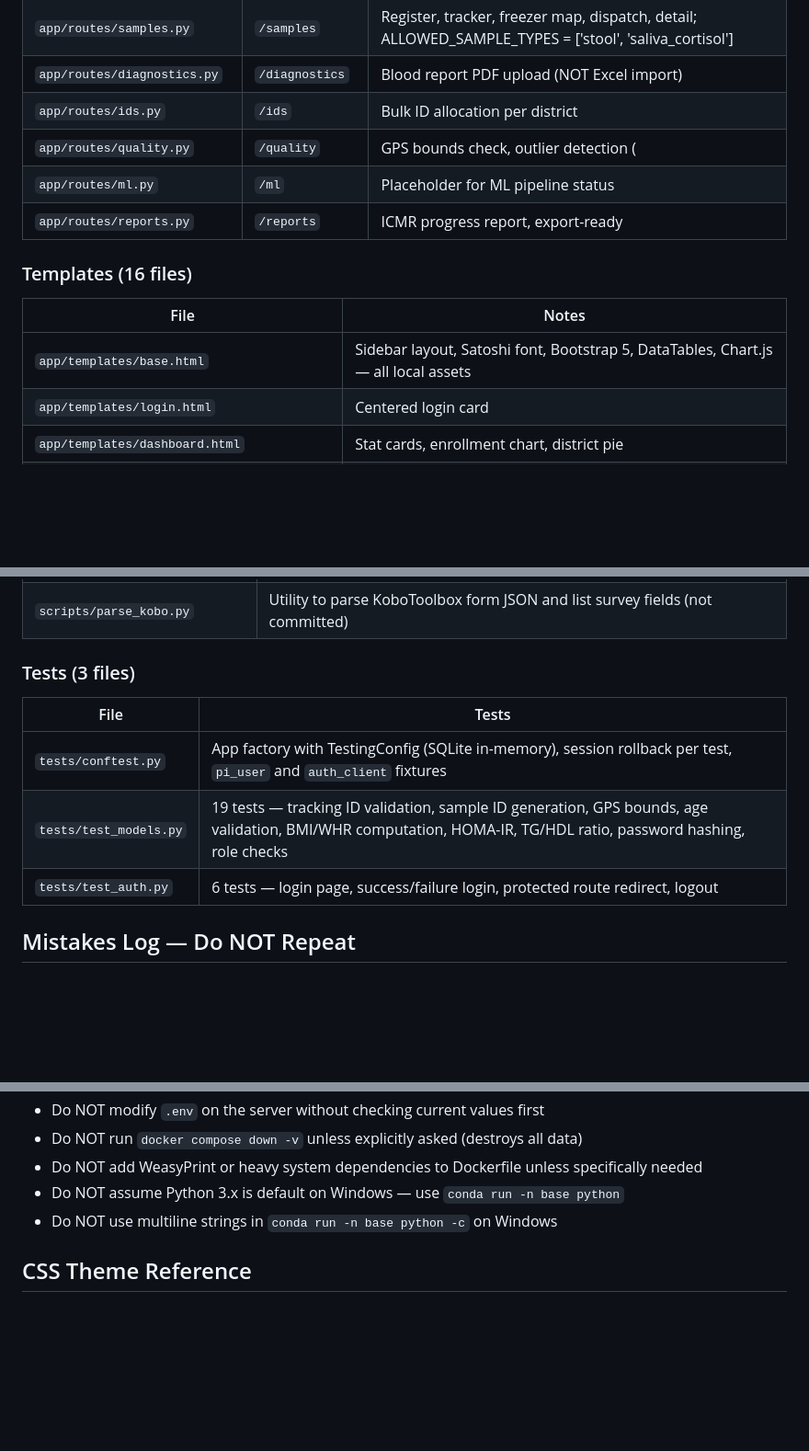
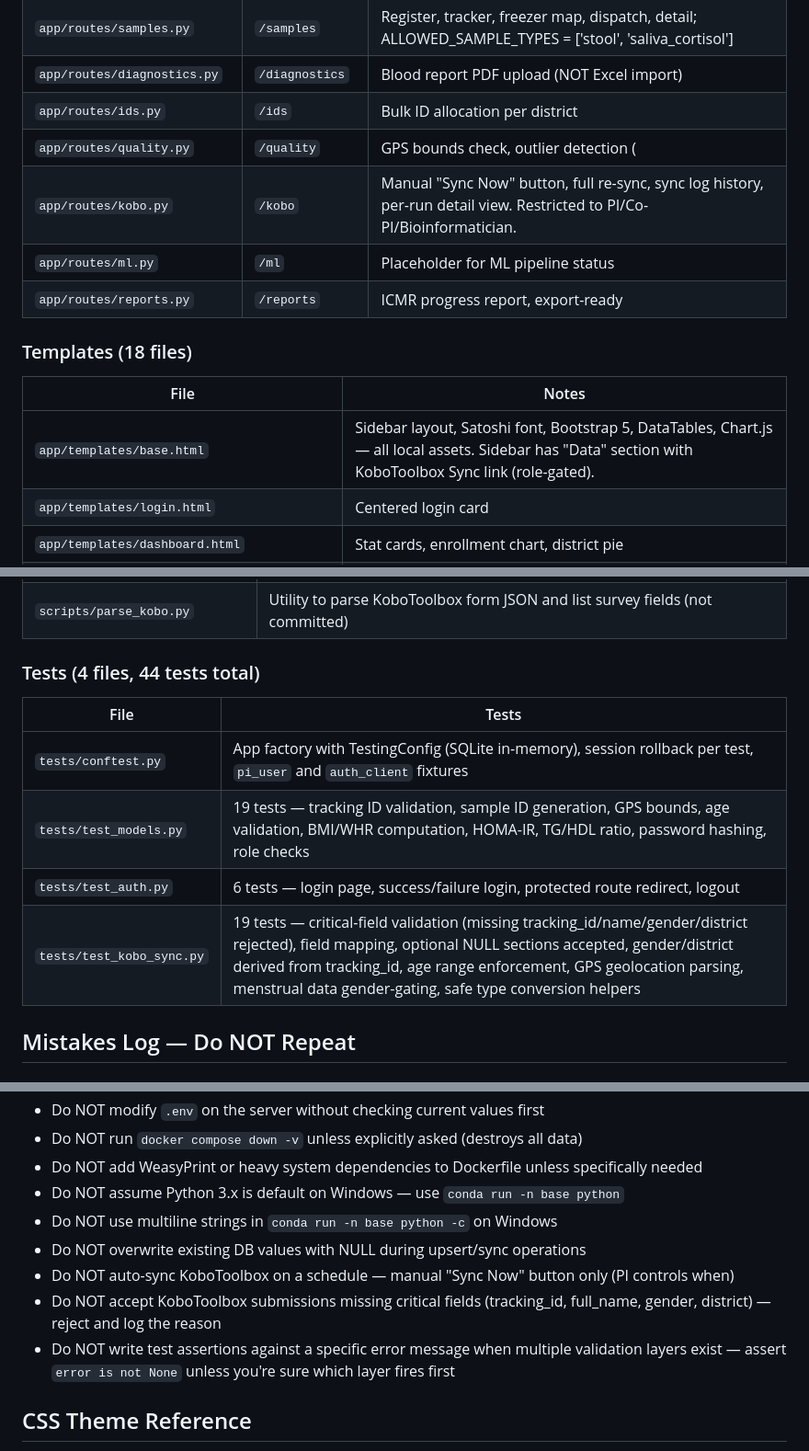
Before and after one commit to argajitsarkr/tgma-platform, a Markdown page: CLAUDE.md, 3 parts joined by grey strips. Shown at 92% size. Rendered like a GitHub page; blank space fills up the shorter version.

```diff
--- a/CLAUDE.md
+++ b/CLAUDE.md
@@ -59,13 +59,14 @@ conda run -n base python -m pytest tests/ -v
 | `app/routes/diagnostics.py` | `/diagnostics` | Blood report PDF upload (NOT Excel import) |
 | `app/routes/ids.py` | `/ids` | Bulk ID allocation per district |
 | `app/routes/quality.py` | `/quality` | GPS bounds check, outlier detection (|Z|>3), duplicates, missing data, incomplete sample sets |
+| `app/routes/kobo.py` | `/kobo` | Manual "Sync Now" button, full re-sync, sync log history, per-run detail view. Restricted to PI/Co-PI/Bioinformatician. |
 | `app/routes/ml.py` | `/ml` | Placeholder for ML pipeline status |
 | `app/routes/reports.py` | `/reports` | ICMR progress report, export-ready |
 
-### Templates (16 files)
+### Templates (18 files)
 | File | Notes |
 |------|-------|
-| `app/templates/base.html` | Sidebar layout, Satoshi font, Bootstrap 5, DataTables, Chart.js — all local assets |
+| `app/templates/base.html` | Sidebar layout, Satoshi font, Bootstrap 5, DataTables, Chart.js — all local assets. Sidebar has "Data" section with KoboToolbox Sync link (role-gated). |
 | `app/templates/login.html` | Centered login card |
 | `app/templates/dashboard.html` | Stat cards, enrollment chart, district pie |
 | `app/templates/participants/list.html` | Server-side DataTables with district/gender/status/lifestyle filters |
@@ -127,12 +130,13 @@ conda run -n base python -m pytest tests/ -v
 | `scripts/generate_barcodes.py` | Generate Code128 barcode label PDFs using python-barcode. Supports `--ids`, `--range`, `--samples`, `--from-db`. |
 | `scripts/parse_kobo.py` | Utility to parse KoboToolbox form JSON and list survey fields (not committed) |
 
-### Tests (3 files)
+### Tests (4 files, 44 tests total)
 | File | Tests |
 |------|-------|
 | `tests/conftest.py` | App factory with TestingConfig (SQLite in-memory), session rollback per test, `pi_user` and `auth_client` fixtures |
 | `tests/test_models.py` | 19 tests — tracking ID validation, sample ID generation, GPS bounds, age validation, BMI/WHR computation, HOMA-IR, TG/HDL ratio, password hashing, role checks |
 | `tests/test_auth.py` | 6 tests — login page, success/failure login, protected route redirect, logout |
+| `tests/test_kobo_sync.py` | 19 tests — critical-field validation (missing tracking_id/name/gender/district rejected), field mapping, optional NULL sections accepted, gender/district derived from tracking_id, age range enforcement, GPS geolocation parsing, menstrual data gender-gating, safe type conversion helpers |
 
 ## Mistakes Log — Do NOT Repeat
 
@@ -218,6 +246,10 @@ conda run -n base python -m pytest tests/ -v
 - Do NOT add WeasyPrint or heavy system dependencies to Dockerfile unless specifically needed
 - Do NOT assume Python 3.x is default on Windows — use `conda run -n base python`
 - Do NOT use multiline strings in `conda run -n base python -c` on Windows
+- Do NOT overwrite existing DB values with NULL during upsert/sync operations
+- Do NOT auto-sync KoboToolbox on a schedule — manual "Sync Now" button only (PI controls when)
+- Do NOT accept KoboToolbox submissions missing critical fields (tracking_id, full_name, gender, district) — reject and log the reason
+- Do NOT write test assertions against a specific error message when multiple validation layers exist — assert `error is not None` unless you're sure which layer fires first
 
 ## CSS Theme Reference
 - **Background**: `--tgma-bg: #F5F3EF`
```
Also changed, not shown: other parts of CLAUDE.md (+48 -7 lines).
